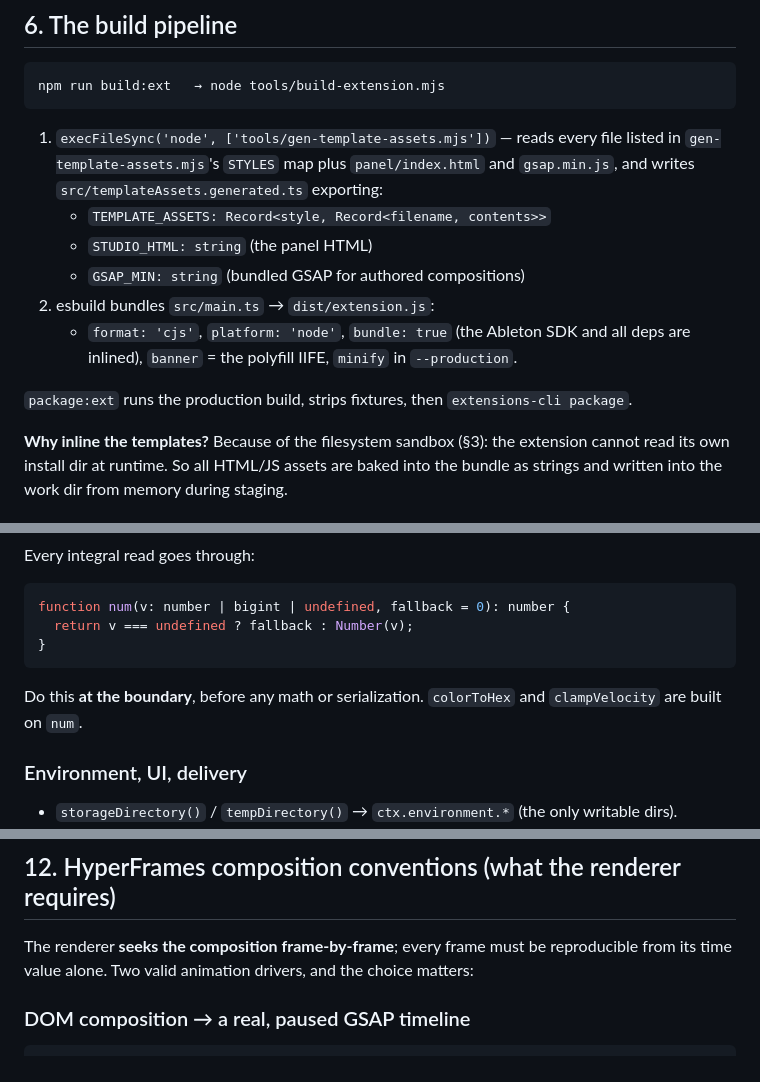
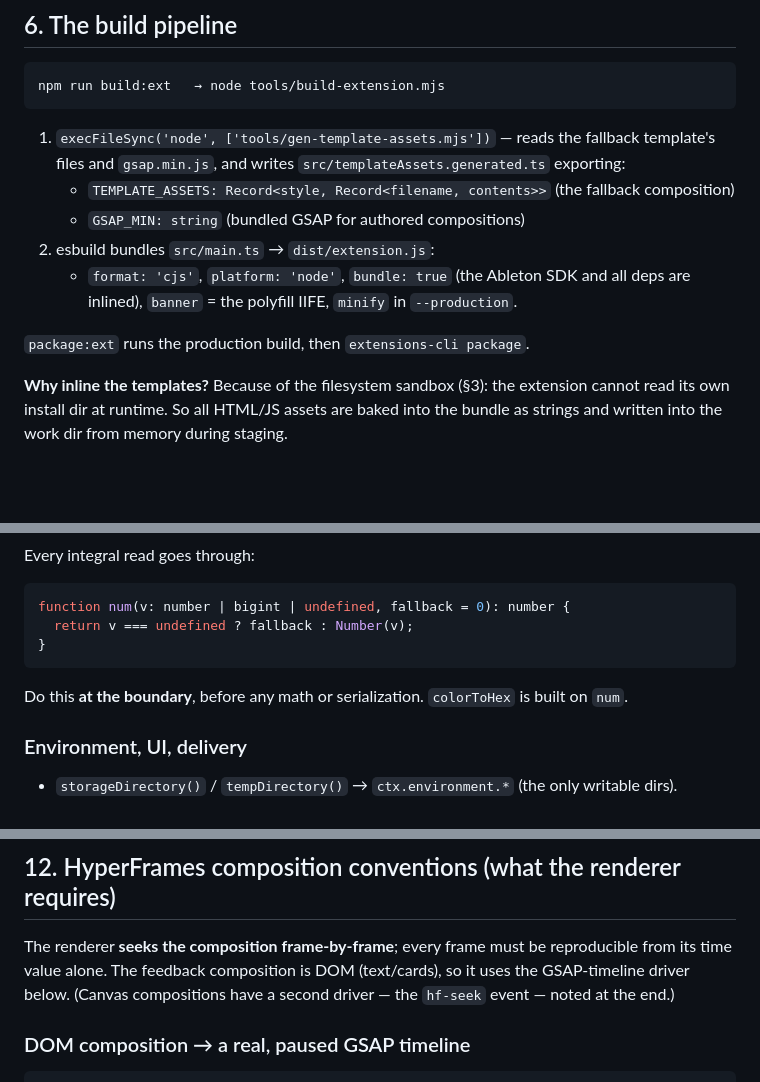
Before and after one commit to vanceingalls/ableton-extensions, a Markdown page: docs/BUILDING-HYPERFRAMES-EXTENSIONS.md, 3 parts joined by grey strips. Rendered like a GitHub page; blank space fills up the shorter version.

````diff
--- a/docs/BUILDING-HYPERFRAMES-EXTENSIONS.md
+++ b/docs/BUILDING-HYPERFRAMES-EXTENSIONS.md
@@ -208,17 +204,15 @@ round-trip needed to catch a missing one. Run it after every build.
 ```
 npm run build:ext   → node tools/build-extension.mjs
 ```
-1. `execFileSync('node', ['tools/gen-template-assets.mjs'])` — reads every file listed in
-   `gen-template-assets.mjs`'s `STYLES` map plus `panel/index.html` and `gsap.min.js`, and
-   writes `src/templateAssets.generated.ts` exporting:
-   - `TEMPLATE_ASSETS: Record<style, Record<filename, contents>>`
-   - `STUDIO_HTML: string` (the panel HTML)
+1. `execFileSync('node', ['tools/gen-template-assets.mjs'])` — reads the fallback template's
+   files and `gsap.min.js`, and writes `src/templateAssets.generated.ts` exporting:
+   - `TEMPLATE_ASSETS: Record<style, Record<filename, contents>>` (the fallback composition)
    - `GSAP_MIN: string` (bundled GSAP for authored compositions)
 2. esbuild bundles `src/main.ts` → `dist/extension.js`:
    - `format: 'cjs'`, `platform: 'node'`, `bundle: true` (the Ableton SDK and all deps are
      inlined), `banner` = the polyfill IIFE, `minify` in `--production`.
 
-`package:ext` runs the production build, strips fixtures, then `extensions-cli package`.
+`package:ext` runs the production build, then `extensions-cli package`.
 
 **Why inline the templates?** Because of the filesystem sandbox (§3): the extension cannot
 read its own install dir at runtime. So all HTML/JS assets are baked into the bundle as
@@ -288,8 +282,7 @@ function num(v: number | bigint | undefined, fallback = 0): number {
   return v === undefined ? fallback : Number(v);
 }
 ```
-Do this **at the boundary**, before any math or serialization. `colorToHex` and
-`clampVelocity` are built on `num`.
+Do this **at the boundary**, before any math or serialization. `colorToHex` is built on `num`.
 
 ### Environment, UI, delivery
 - `storageDirectory()` / `tempDirectory()` → `ctx.environment.*` (the only writable dirs).
@@ -426,7 +409,8 @@ The authored composition is rendered via the `prestaged` path (§9): the work di
 ## 12. HyperFrames composition conventions (what the renderer requires)
 
 The renderer **seeks the composition frame-by-frame**; every frame must be reproducible from
-its time value alone. Two valid animation drivers, and the choice matters:
+its time value alone. The feedback composition is DOM (text/cards), so it uses the GSAP-timeline
+driver below. (Canvas compositions have a second driver — the `hf-seek` event — noted at the end.)
 
 ### DOM composition → a real, paused GSAP timeline
 ```html
````
Also changed, not shown: other parts of docs/BUILDING-HYPERFRAMES-EXTENSIONS.md (+55 -70 lines).
